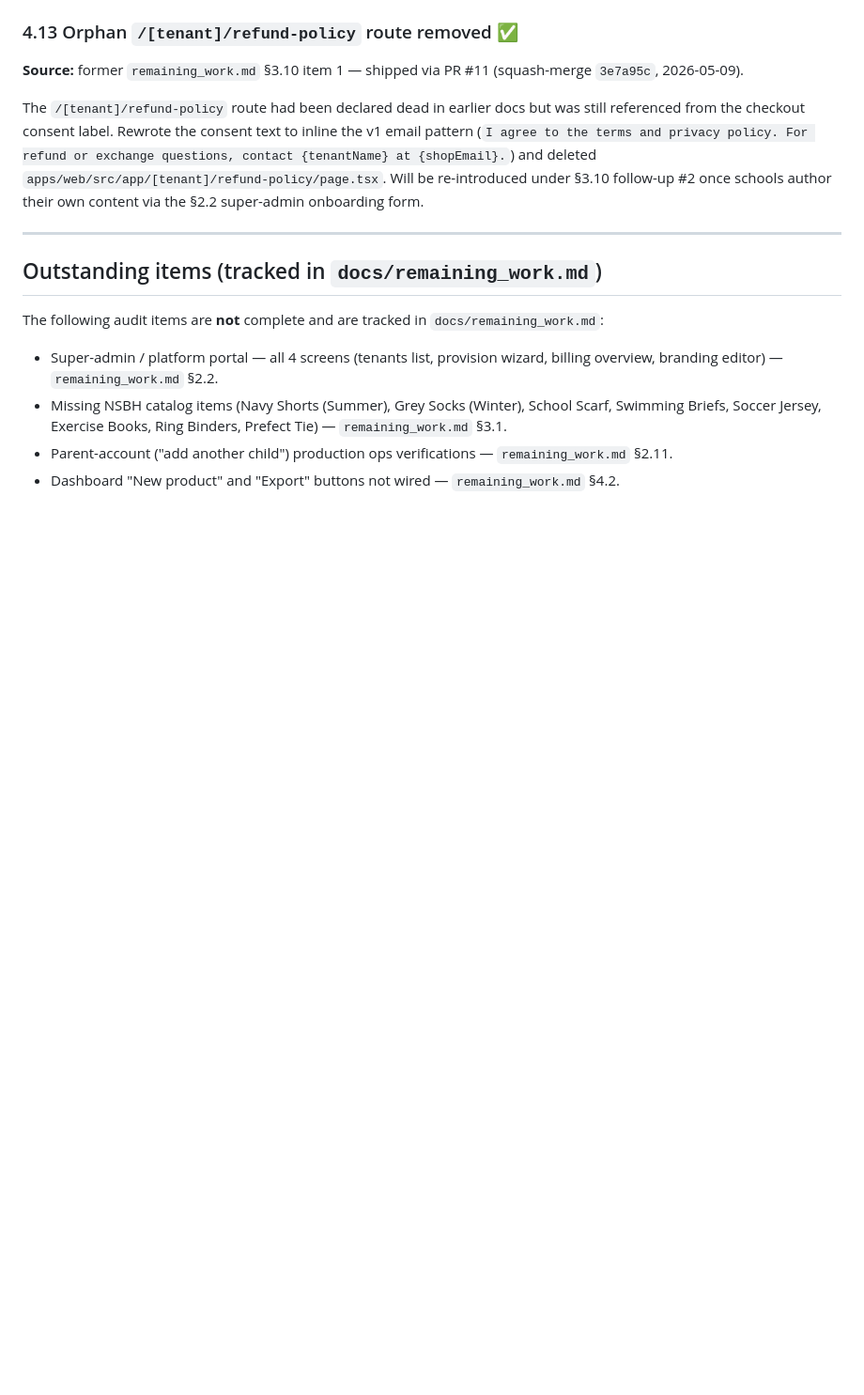
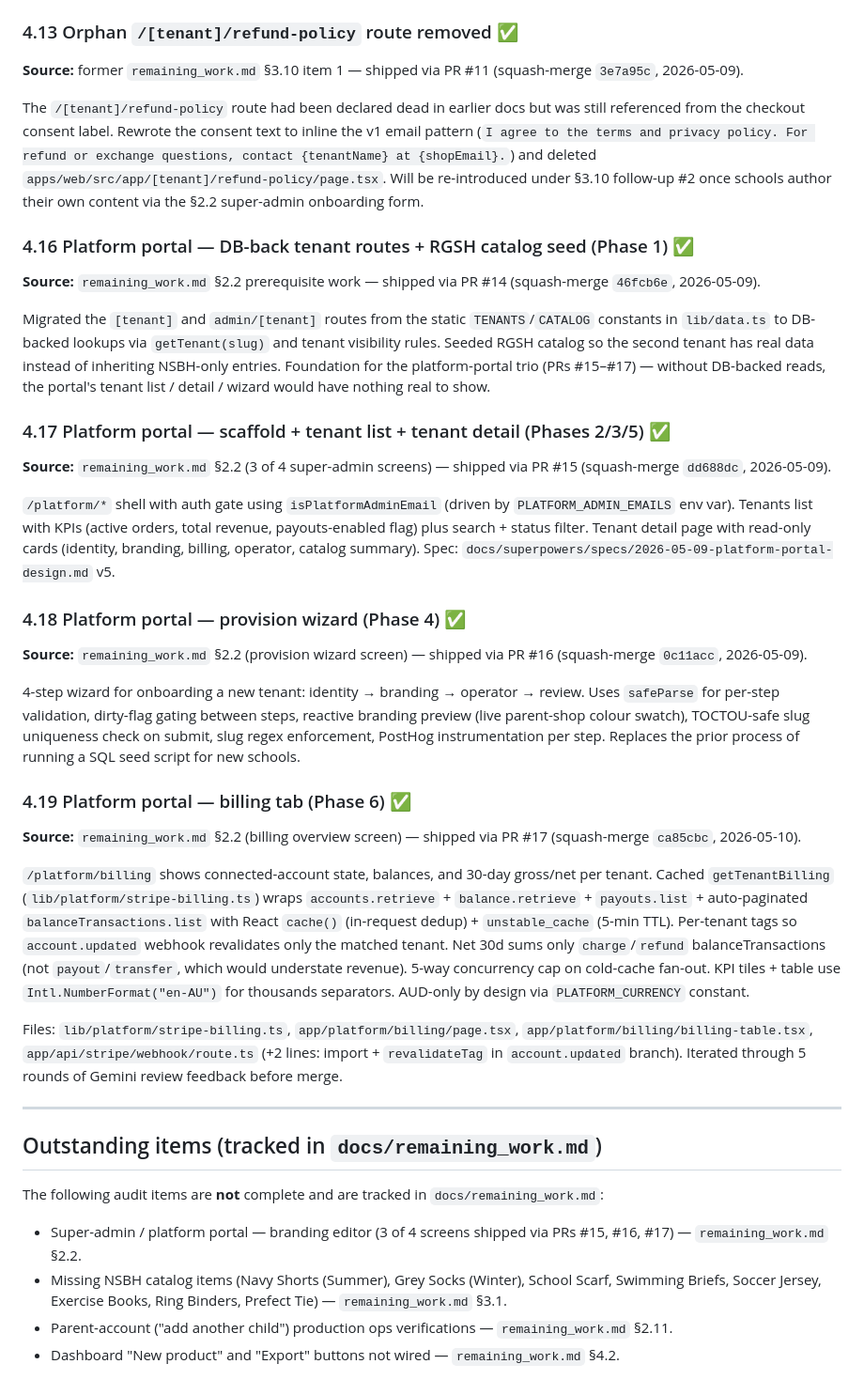
Before and after one commit to qiaohaojie/uniform_order, a Markdown page: docs/completed.md, the part around the change. Shown at 94% size. GitHub-like rendering; blank space fills up the shorter version.

```diff
--- a/docs/completed.md
+++ b/docs/completed.md
@@ -361,13 +361,39 @@ Files: `apps/web/scripts/seed.mjs`, `apps/web/src/lib/data.ts`, `apps/web/src/li
 
 The `/[tenant]/refund-policy` route had been declared dead in earlier docs but was still referenced from the checkout consent label. Rewrote the consent text to inline the v1 email pattern (`I agree to the terms and privacy policy. For refund or exchange questions, contact {tenantName} at {shopEmail}.`) and deleted `apps/web/src/app/[tenant]/refund-policy/page.tsx`. Will be re-introduced under §3.10 follow-up #2 once schools author their own content via the §2.2 super-admin onboarding form.
 
+### 4.16 Platform portal — DB-back tenant routes + RGSH catalog seed (Phase 1) ✅
+
+**Source:** `remaining_work.md` §2.2 prerequisite work — shipped via PR #14 (squash-merge `46fcb6e`, 2026-05-09).
+
+Migrated the `[tenant]` and `admin/[tenant]` routes from the static `TENANTS`/`CATALOG` constants in `lib/data.ts` to DB-backed lookups via `getTenant(slug)` and tenant visibility rules. Seeded RGSH catalog so the second tenant has real data instead of inheriting NSBH-only entries. Foundation for the platform-portal trio (PRs #15–#17) — without DB-backed reads, the portal's tenant list / detail / wizard would have nothing real to show.
+
+### 4.17 Platform portal — scaffold + tenant list + tenant detail (Phases 2/3/5) ✅
+
+**Source:** `remaining_work.md` §2.2 (3 of 4 super-admin screens) — shipped via PR #15 (squash-merge `dd688dc`, 2026-05-09).
+
+`/platform/*` shell with auth gate using `isPlatformAdminEmail` (driven by `PLATFORM_ADMIN_EMAILS` env var). Tenants list with KPIs (active orders, total revenue, payouts-enabled flag) plus search + status filter. Tenant detail page with read-only cards (identity, branding, billing, operator, catalog summary). Spec: `docs/superpowers/specs/2026-05-09-platform-portal-design.md` v5.
+
+### 4.18 Platform portal — provision wizard (Phase 4) ✅
+
+**Source:** `remaining_work.md` §2.2 (provision wizard screen) — shipped via PR #16 (squash-merge `0c11acc`, 2026-05-09).
+
+4-step wizard for onboarding a new tenant: identity → branding → operator → review. Uses `safeParse` for per-step validation, dirty-flag gating between steps, reactive branding preview (live parent-shop colour swatch), TOCTOU-safe slug uniqueness check on submit, slug regex enforcement, PostHog instrumentation per step. Replaces the prior process of running a SQL seed script for new schools.
+
+### 4.19 Platform portal — billing tab (Phase 6) ✅
+
+**Source:** `remaining_work.md` §2.2 (billing overview screen) — shipped via PR #17 (squash-merge `ca85cbc`, 2026-05-10).
+
+`/platform/billing` shows connected-account state, balances, and 30-day gross/net per tenant. Cached `getTenantBilling` (`lib/platform/stripe-billing.ts`) wraps `accounts.retrieve` + `balance.retrieve` + `payouts.list` + auto-paginated `balanceTransactions.list` with React `cache()` (in-request dedup) + `unstable_cache` (5-min TTL). Per-tenant tags so `account.updated` webhook revalidates only the matched tenant. Net 30d sums only `charge`/`refund` balanceTransactions (not `payout`/`transfer`, which would understate revenue). 5-way concurrency cap on cold-cache fan-out. KPI tiles + table use `Intl.NumberFormat("en-AU")` for thousands separators. AUD-only by design via `PLATFORM_CURRENCY` constant.
+
+Files: `lib/platform/stripe-billing.ts`, `app/platform/billing/page.tsx`, `app/platform/billing/billing-table.tsx`, `app/api/stripe/webhook/route.ts` (+2 lines: import + `revalidateTag` in `account.updated` branch). Iterated through 5 rounds of Gemini review feedback before merge.
+
 ---
 
 ## Outstanding items (tracked in `docs/remaining_work.md`)
 
 The following audit items are **not** complete and are tracked in `docs/remaining_work.md`:
 
-- Super-admin / platform portal — all 4 screens (tenants list, provision wizard, billing overview, branding editor) — `remaining_work.md` §2.2.
+- Super-admin / platform portal — branding editor (3 of 4 screens shipped via PRs #15, #16, #17) — `remaining_work.md` §2.2.
 - Missing NSBH catalog items (Navy Shorts (Summer), Grey Socks (Winter), School Scarf, Swimming Briefs, Soccer Jersey, Exercise Books, Ring Binders, Prefect Tie) — `remaining_work.md` §3.1.
 - Parent-account ("add another child") production ops verifications — `remaining_work.md` §2.11.
 - Dashboard "New product" and "Export" buttons not wired — `remaining_work.md` §4.2.
```
Also changed, not shown: docs/remaining_work.md (+12 -10 lines).
